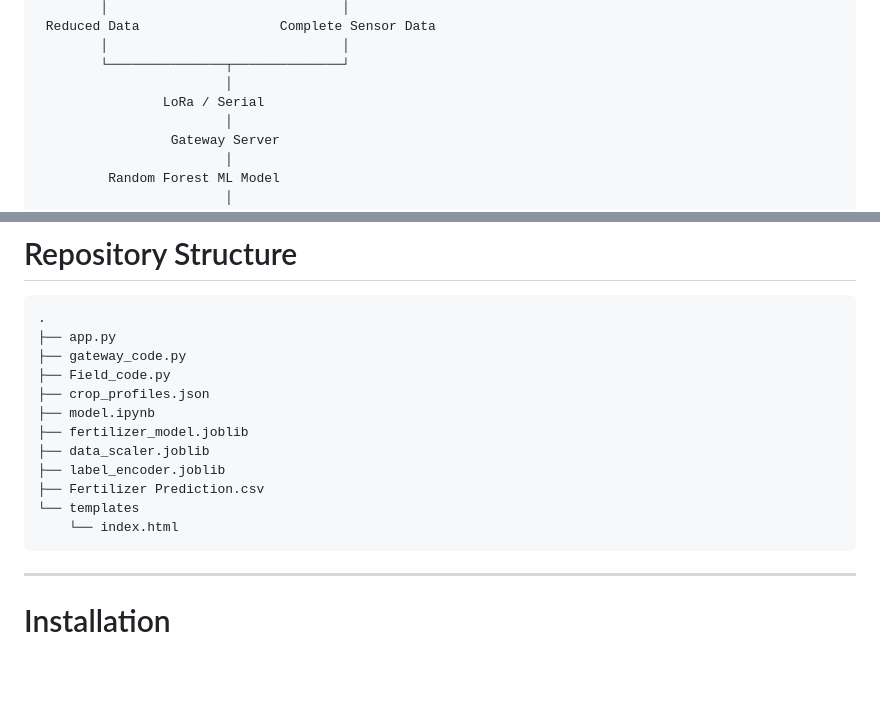
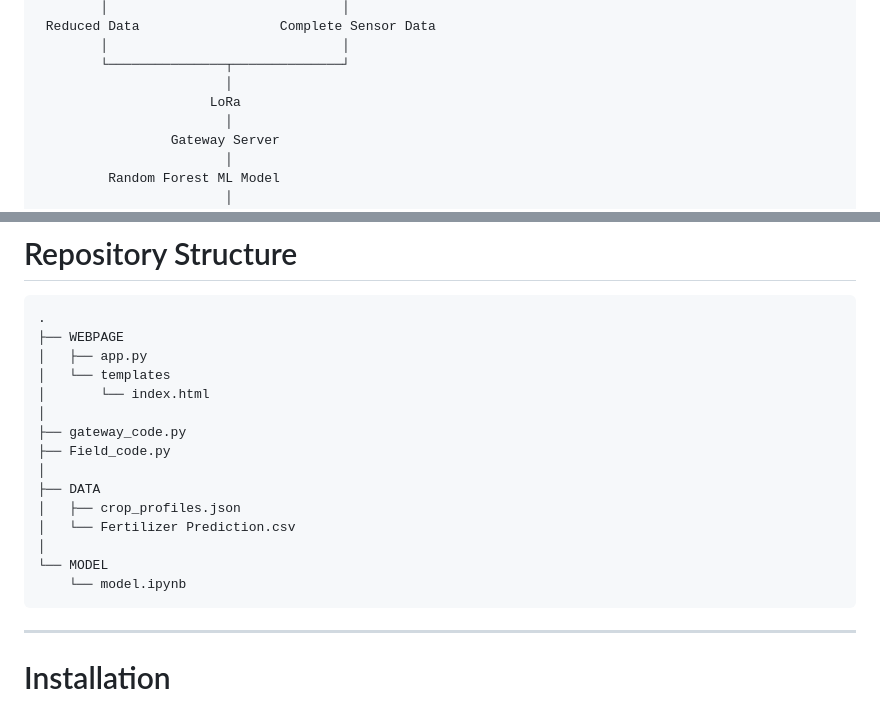
Before and after one commit to rohit280401/smart_agriculture, a Markdown page: README.md, 2 parts joined by grey strips. GitHub-like rendering; blank space fills up the shorter version.

````diff
--- a/README.md
+++ b/README.md
@@ -121,7 +121,7 @@ Normal Conditions              Abnormal Conditions
         │                              │
         └───────────────┬──────────────┘
                         │
-                LoRa / Serial
+                      LoRa
                         │
                  Gateway Server
                         │
@@ -169,17 +169,20 @@ Normal Conditions              Abnormal Conditions
 
 ```
 .
-├── app.py
+├── WEBPAGE
+│   ├── app.py
+│   └── templates
+│       └── index.html
+│
 ├── gateway_code.py
 ├── Field_code.py
-├── crop_profiles.json
-├── model.ipynb
-├── fertilizer_model.joblib
-├── data_scaler.joblib
-├── label_encoder.joblib
-├── Fertilizer Prediction.csv
-└── templates
-    └── index.html
+│
+├── DATA
+│   ├── crop_profiles.json
+│   └── Fertilizer Prediction.csv
+│
+└── MODEL
+    └── model.ipynb
 ```
 
 ---
````
